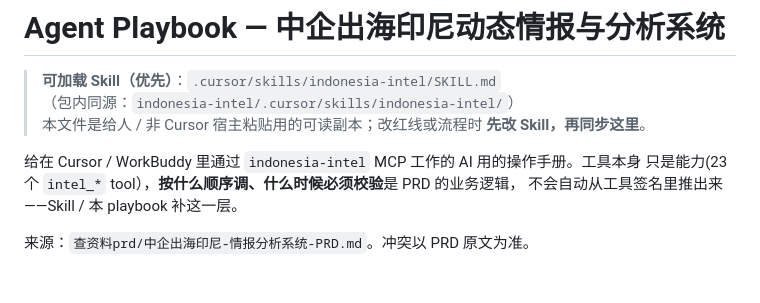
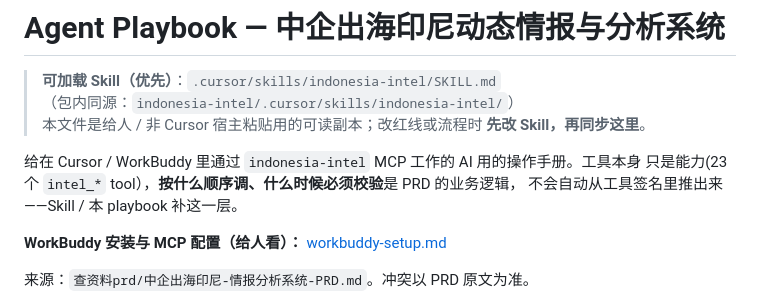
Before and after one commit to JASMINE145-ACT/indonesia-intel, a Markdown page: docs/agent_playbook.md, the part around the change. Rendered like a GitHub page; blank space fills up the shorter version.

```diff
--- a/docs/agent_playbook.md
+++ b/docs/agent_playbook.md
@@ -7,6 +7,8 @@
 给在 Cursor / WorkBuddy 里通过 `indonesia-intel` MCP 工作的 AI 用的操作手册。工具本身
 只是能力(23 个 `intel_*` tool），**按什么顺序调、什么时候必须校验**是 PRD 的业务逻辑，
 不会自动从工具签名里推出来——Skill / 本 playbook 补这一层。
+
+**WorkBuddy 安装与 MCP 配置（给人看）：** [workbuddy-setup.md](./workbuddy-setup.md)
 
 来源：`查资料prd/中企出海印尼-情报分析系统-PRD.md`。冲突以 PRD 原文为准。
 
```
Also changed, not shown: README.md (+4 -0 lines).
